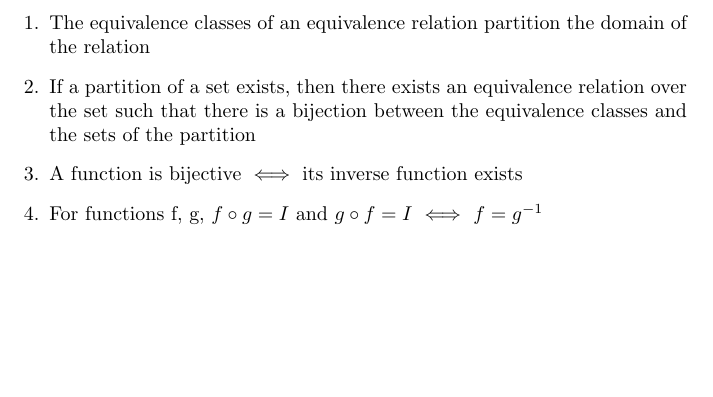
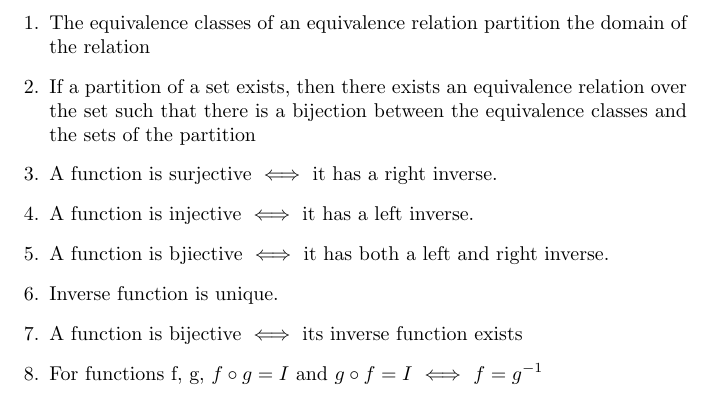
Before and after one commit to anubh-v/proofs, a LaTeX document (relations.tex): part of the page, cut so that both start at the same text, the shorter picture padded with empty space. Compiled offline with pdfLaTeX.

Commit message:
Update relations

```diff
--- a/relations.tex
+++ b/relations.tex
@@ -9,6 +9,14 @@ the relation
 over the set such that there is a bijection between the equivalence classes and
 the sets of the partition
 
+\item A function is surjective $\iff$ it has a right inverse.
+
+\item A function is injective $\iff$ it has a left inverse.
+
+\item A function is bjiective $\iff$ it has both a left and right inverse.
+
+\item Inverse function is unique.
+
 \item A function is bijective $\iff$ its inverse function exists
 
 \item For functions f, g, $f \circ g = I$ and $g \circ f = I$ $\iff$ $f = g^{-1}$
```
